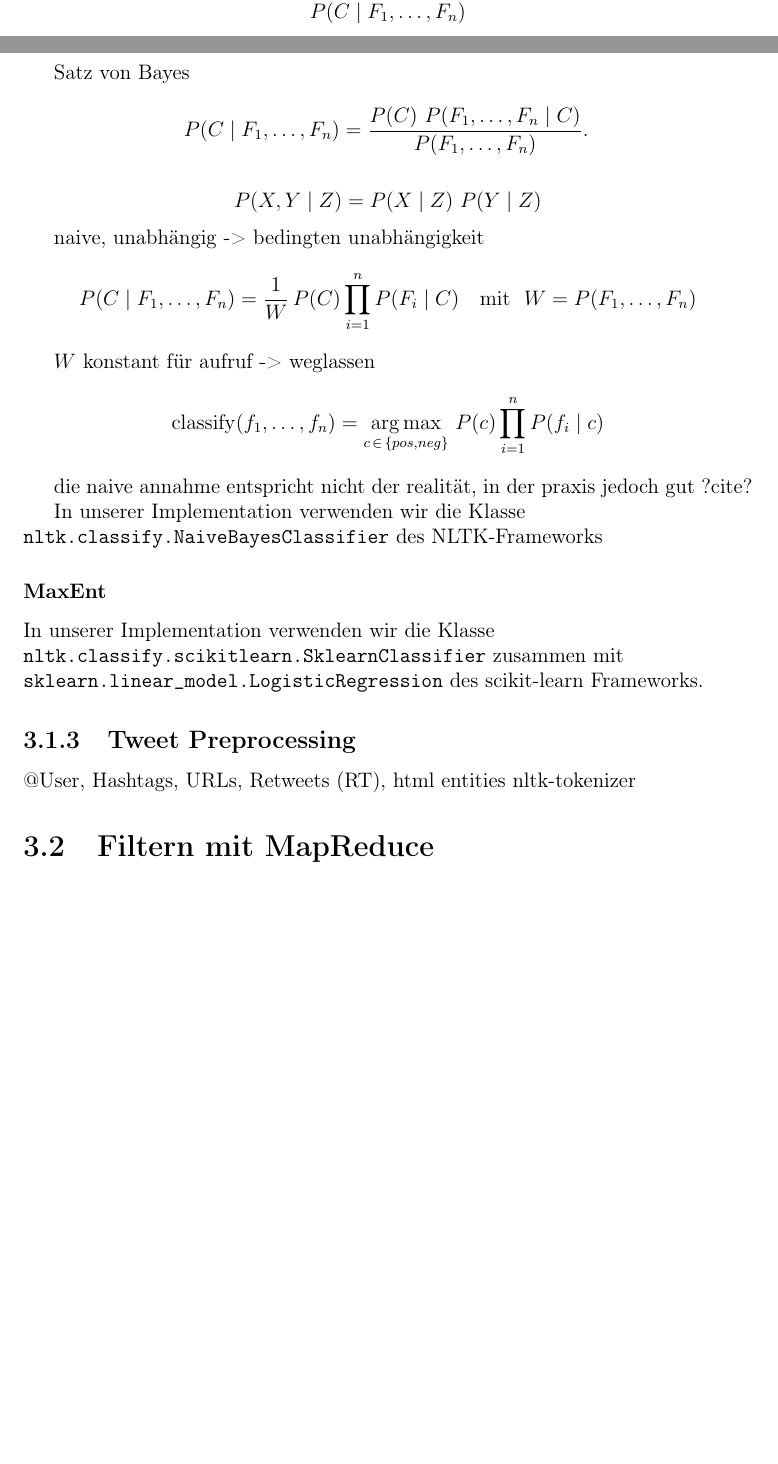
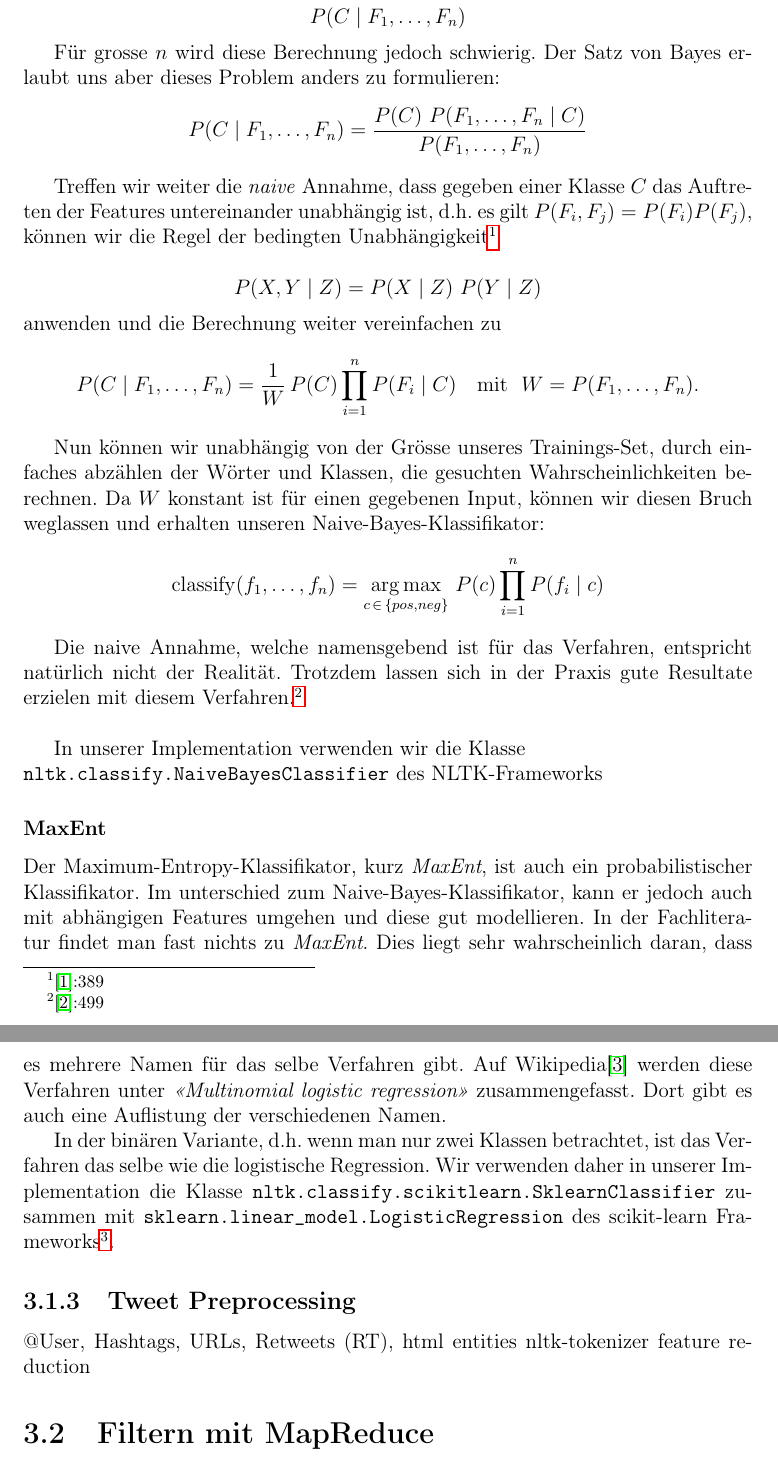
Before and after one commit to roosnic1/twittersentiment, a LaTeX document (docu/main.tex): two parts of pages 8 and 9 of 17 before the commit and two parts of pages 9 and 10 of 19 after it, joined at a grey line, cut so that both start at the same text, the shorter picture padded with empty space. Compiled offline with pdfLaTeX.

Commit message:
doku algos

```diff
--- a/docu/main.tex
+++ b/docu/main.tex
@@ -131,38 +131,52 @@ Das Trainings-Set ist nach dem \emph{Bag of words model} aufgebaut.
 \subsubsection{Naive-Bayes}
 
 Der Naive-Bayes-Klassifikator macht sich die Wahrschentlichkeitsverteilung der Klassen und Features im Trainings-Set, sowie die Anwendung des Bayes-Theorem (Satz von Bayes) zunutze.
+
+Die Wahrscheinlichkeit dass ein Satz, bestehend aus den Wörtern (features) $F_1,\dots,F_n$, zu einer Klasse $C$ gehört, lässt sich als bedingte Wahrscheinlichkeit formulieren:
 $$ P(C \mid F_1,\dots,F_n)$$
 
-Satz von Bayes
+Für grosse $n$ wird diese Berechnung jedoch schwierig. Der Satz von Bayes erlaubt uns aber dieses Problem anders zu formulieren:
 $$
-P(C \mid F_1,\dots,F_n) = \frac{P(C) \ P(F_1,\dots,F_n\mid C )}{P(F_1,\dots,F_n)}. \,
+P(C \mid F_1,\dots,F_n) = \frac{P(C) \ P(F_1,\dots,F_n\mid C )}{P(F_1,\dots,F_n)}
 $$
 
+Treffen wir weiter die \emph{naive} Annahme, dass gegeben einer Klasse $C$ das Auftreten der Features untereinander unabhängig ist,
+d.h. es gilt $P(F_i,F_j) = P(F_i)P(F_j)$, können wir die Regel der bedingten Unabhängigkeit\footnote{\cite{alp}:389 }
+
 $$ P(X,Y \mid Z) = P(X \mid Z) \ P(Y \mid Z) $$
-
-naive, unabhängig -> bedingten unabhängigkeit
+anwenden und die Berechnung weiter vereinfachen zu
 $$
-P(C \mid F_1,\dots,F_n) = \frac{1}{W} \, P(C) \prod_{i=1}^n P(F_i\mid C)\ \ \ \mathrm{mit} \ \ W = P(F_1,\dots,F_n)
+P(C \mid F_1,\dots,F_n) = \frac{1}{W} \, P(C) \prod_{i=1}^n P(F_i\mid C)\ \ \ \mathrm{mit} \ \ W = P(F_1,\dots,F_n).
 $$
 
-$W$ konstant für aufruf -> weglassen
+Nun können wir unabhängig von der Grösse unseres Trainings-Set, durch einfaches abzählen der Wörter und Klassen, die gesuchten Wahrscheinlichkeiten berechnen.
+Da $W$ konstant ist für einen gegebenen Input, können wir diesen Bruch weglassen und erhalten unseren Naive-Bayes-Klassifikator:
 $$ \mathrm{classify}(f_1,\dots,f_n) = \underset{c \, \in \, \{pos,neg\} }{\operatorname{arg\,max}} \ P(c) \displaystyle\prod_{i=1}^n P(f_i\mid c) $$
 
-die naive annahme entspricht nicht der realität, in der praxis jedoch gut ?cite?
+Die naive Annahme, welche namensgebend ist für das Verfahren, entspricht natürlich nicht der Realität.
+Trotzdem lassen sich in der Praxis gute Resultate erzielen mit diesem Verfahren.\footnote{\cite{ai}:499}
+\\
 
 In unserer Implementation verwenden wir die Klasse\\
  \verb|nltk.classify.NaiveBayesClassifier| des NLTK-Frameworks
 
 %O(n)
 
+
 \subsubsection{MaxEnt}
-In unserer Implementation verwenden wir die Klasse\\
-\verb|nltk.classify.scikitlearn.SklearnClassifier| zusammen mit\\
-\verb|sklearn.linear_model.LogisticRegression| des scikit-learn Frameworks.
+
+Der Maximum-Entropy-Klassifikator, kurz \emph{MaxEnt}, ist auch ein probabilistischer Klassifikator. Im unterschied zum Naive-Bayes-Klassifikator, kann er jedoch auch mit abhängigen Features umgehen und diese gut modellieren.
+In der Fachliteratur findet man fast nichts zu \emph{MaxEnt}. Dies liegt sehr wahrscheinlich daran, dass es mehrere Namen für das selbe Verfahren gibt.
+Auf Wikipedia\cite{mlr} werden diese Verfahren unter \qem{Multinomial logistic regression} zusammengefasst. Dort gibt es auch eine Auflistung der verschiedenen Namen.
+
+In der binären Variante, d.h. wenn man nur zwei Klassen betrachtet, ist das Verfahren das selbe wie die logistische Regression. Wir verwenden daher in unserer Implementation die Klasse
+\verb|nltk.classify.scikitlearn.SklearnClassifier| zusammen mit
+\verb|sklearn.linear_model.LogisticRegression| des scikit-learn Frameworks\footnote{\url{http://scikit-learn.org}}.
 
 \subsection{Tweet Preprocessing}
 @User, Hashtags, URLs, Retweets (RT), html entities
 nltk-tokenizer
+feature reduction
 
 \section{Filtern mit MapReduce}
 Das Filtern der Tweets wird mit dem Disco MapReduce Framework parallel ausgeführt. Die CSVJob Klasse erweitert die Job Klasse von dem Disco Framework. Das Keyword nach welchem gefiltert werden soll kann nach der Initialisierung gesetzt werden. Beim starten des Jobs werden die Eingabedaten übergeben. Für jede einzelne Datei wird ein eigener Worker gestartet und parallel ausgeführt. Das heisst die Eingabe Daten müssen bereits in gleichmässig grossen CSV Dateien verfügbar sein. Pro Worker wird nun eine \emph{map} Funktion gestartet. Die Funktion gibt nur die Tweets zurück an die \emph{reduce} Funktion welche das Keyword beinhalten. Die \emph{reduce} Funktion sammelt die Tweets aller Worker zusammen und gibt sie, wenn alle Worker beendet sind, zurück. Die zurück gegeben Daten befinden sich in einem Python generator und werden direkt in eine CSV Dateien gespeichert und der Sentiment Analyse übergeben.
```
Also changed, not shown: docu/main.tex (19 more changed lines).
